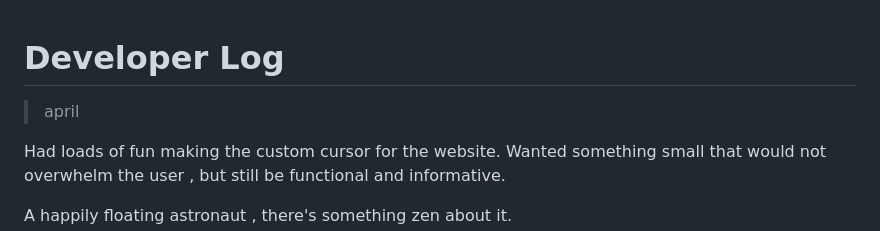
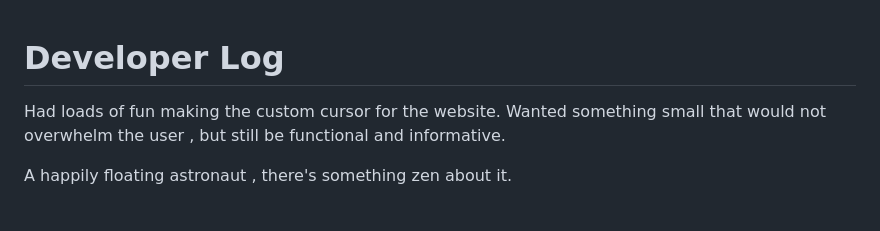
Before and after one commit to ResearchScientist/Website-Developer, a Markdown page: DEVELOPER-LOG.md, the part around the change. GitHub-like rendering; blank space fills up the shorter version.

Commit message:
[docs] dev log : update entry

```diff
--- a/DEVELOPER-LOG.md
+++ b/DEVELOPER-LOG.md
@@ -1,6 +1,4 @@
 # Developer Log
-
-> april
 
 Had loads of fun making the custom cursor for the website. Wanted something small that would not overwhelm the user , but still be functional and informative.
 
```
